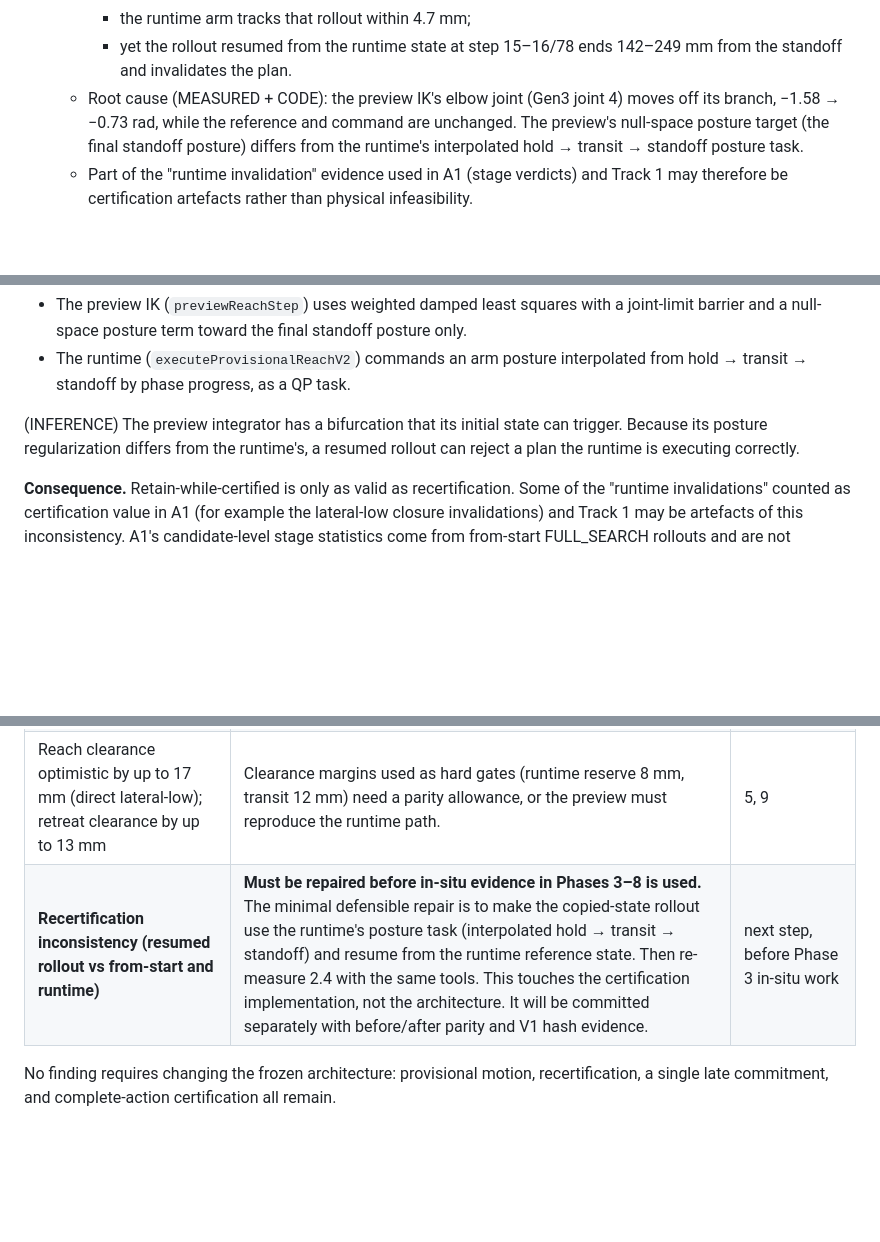
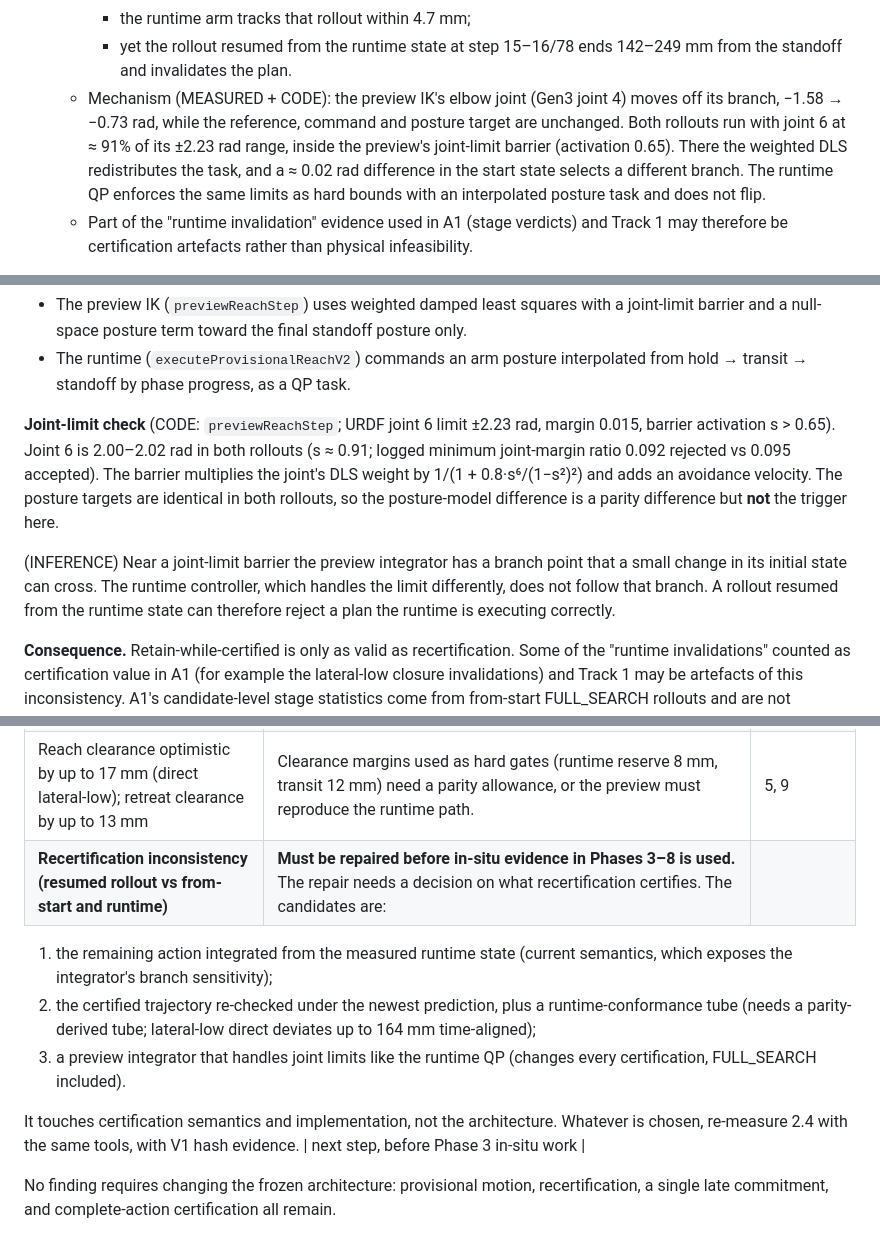
Before and after one commit to harryjavadinia-creator/TRIAD-handover-controller, a Markdown page: research/triad_v2/PHASE2_PREDICTION_AND_PARITY.md, 3 parts joined by grey strips. Drawn GitHub-style; blank space fills up the shorter version.

Commit message:
Phase 2 report: correct resume-divergence mechanism (joint-6 limit barrier, identical posture targets)

```diff
--- a/research/triad_v2/PHASE2_PREDICTION_AND_PARITY.md
+++ b/research/triad_v2/PHASE2_PREDICTION_AND_PARITY.md
@@ -56,7 +56,7 @@ Branch `research/triad-v2-dynamic-control`.
      - the from-start rollout reaches the standoff within 1.6 mm;
      - the runtime arm tracks that rollout within 4.7 mm;
      - yet the rollout resumed from the runtime state at step 15–16/78 ends 142–249 mm from the standoff and invalidates the plan.
-   - Root cause (MEASURED + CODE): the preview IK's elbow joint (Gen3 joint 4) moves off its branch, −1.58 → −0.73 rad, while the reference and command are unchanged. The preview's null-space posture target (the final standoff posture) differs from the runtime's interpolated hold → transit → standoff posture task.
+   - Mechanism (MEASURED + CODE): the preview IK's elbow joint (Gen3 joint 4) moves off its branch, −1.58 → −0.73 rad, while the reference, command and posture target are unchanged. Both rollouts run with joint 6 at ≈ 91% of its ±2.23 rad range, inside the preview's joint-limit barrier (activation 0.65). There the weighted DLS redistributes the task, and a ≈ 0.02 rad difference in the start state selects a different branch. The runtime QP enforces the same limits as hard bounds with an interpolated posture task and does not flip.
    - Part of the "runtime invalidation" evidence used in A1 (stage verdicts) and Track 1 may therefore be certification artefacts rather than physical infeasibility.
 
 No result contradicts the frozen architecture. Results 1–3 constrain the T_k law, and result 7 must be repaired before the in-situ evidence of Phases 3–8 is trustworthy (section 3).
@@ -268,7 +268,9 @@ The remaining 38 hit plans adopted while moving, where prediction updates are a
 - The preview IK (`previewReachStep`) uses weighted damped least squares with a joint-limit barrier and a null-space posture term toward the final standoff posture only.
 - The runtime (`executeProvisionalReachV2`) commands an arm posture interpolated from hold → transit → standoff by phase progress, as a QP task.
 
-(INFERENCE) The preview integrator has a bifurcation that its initial state can trigger. Because its posture regularization differs from the runtime's, a resumed rollout can reject a plan the runtime is executing correctly.
+**Joint-limit check** (CODE: `previewReachStep`; URDF joint 6 limit ±2.23 rad, margin 0.015, barrier activation s > 0.65). Joint 6 is 2.00–2.02 rad in both rollouts (s ≈ 0.91; logged minimum joint-margin ratio 0.092 rejected vs 0.095 accepted). The barrier multiplies the joint's DLS weight by 1/(1 + 0.8·s⁶/(1−s²)²) and adds an avoidance velocity. The posture targets are identical in both rollouts, so the posture-model difference is a parity difference but **not** the trigger here.
+
+(INFERENCE) Near a joint-limit barrier the preview integrator has a branch point that a small change in its initial state can cross. The runtime controller, which handles the limit differently, does not follow that branch. A rollout resumed from the runtime state can therefore reject a plan the runtime is executing correctly.
 
 **Consequence.** Retain-while-certified is only as valid as recertification. Some of the "runtime invalidations" counted as certification value in A1 (for example the lateral-low closure invalidations) and Track 1 may be artefacts of this inconsistency. A1's candidate-level stage statistics come from from-start FULL_SEARCH rollouts and are not affected. Its runtime-outcome connection is (INFERENCE; to re-examine in Phase 8).
 
@@ -283,7 +285,12 @@ The remaining 38 hit plans adopted while moving, where prediction updates are a
 | Estimator valid only for noise-free 1 kHz measurement | A hardware or noisy-sensor claim needs an estimator change. No simulation claim beyond the envelope in 1.5. | 9, limitations |
 | Insertion timing accurate; acquire and retreat timing conservative by 0.5–1.8 s | L_commit and the timing admission reserve must be rederived from the measured components. | 3, 9 |
 | Reach clearance optimistic by up to 17 mm (direct lateral-low); retreat clearance by up to 13 mm | Clearance margins used as hard gates (runtime reserve 8 mm, transit 12 mm) need a parity allowance, or the preview must reproduce the runtime path. | 5, 9 |
-| **Recertification inconsistency (resumed rollout vs from-start and runtime)** | **Must be repaired before in-situ evidence in Phases 3–8 is used.** The minimal defensible repair is to make the copied-state rollout use the runtime's posture task (interpolated hold → transit → standoff) and resume from the runtime reference state. Then re-measure 2.4 with the same tools. This touches the certification implementation, not the architecture. It will be committed separately with before/after parity and V1 hash evidence. | next step, before Phase 3 in-situ work |
+| **Recertification inconsistency (resumed rollout vs from-start and runtime)** | **Must be repaired before in-situ evidence in Phases 3–8 is used.** The repair needs a decision on what recertification certifies. The candidates are:
+1. the remaining action integrated from the measured runtime state (current semantics, which exposes the integrator's branch sensitivity);
+2. the certified trajectory re-checked under the newest prediction, plus a runtime-conformance tube (needs a parity-derived tube; lateral-low direct deviates up to 164 mm time-aligned);
+3. a preview integrator that handles joint limits like the runtime QP (changes every certification, FULL_SEARCH included).
+
+It touches certification semantics and implementation, not the architecture. Whatever is chosen, re-measure 2.4 with the same tools, with V1 hash evidence. | next step, before Phase 3 in-situ work |
 
 No finding requires changing the frozen architecture: provisional motion, recertification, a single late commitment, and complete-action certification all remain.
 
```
